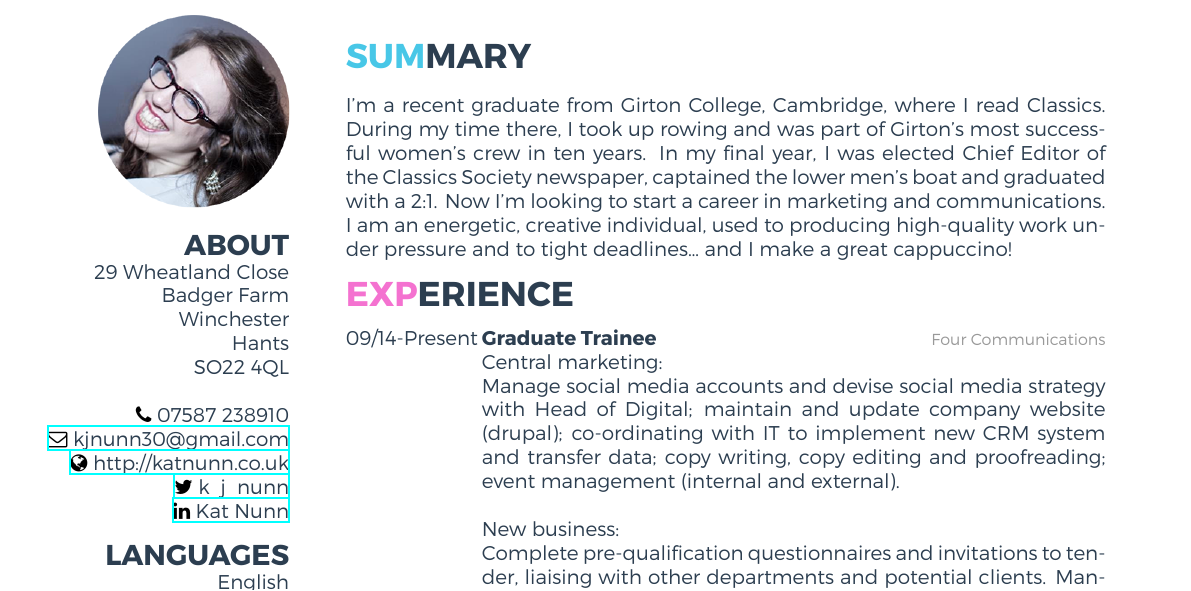
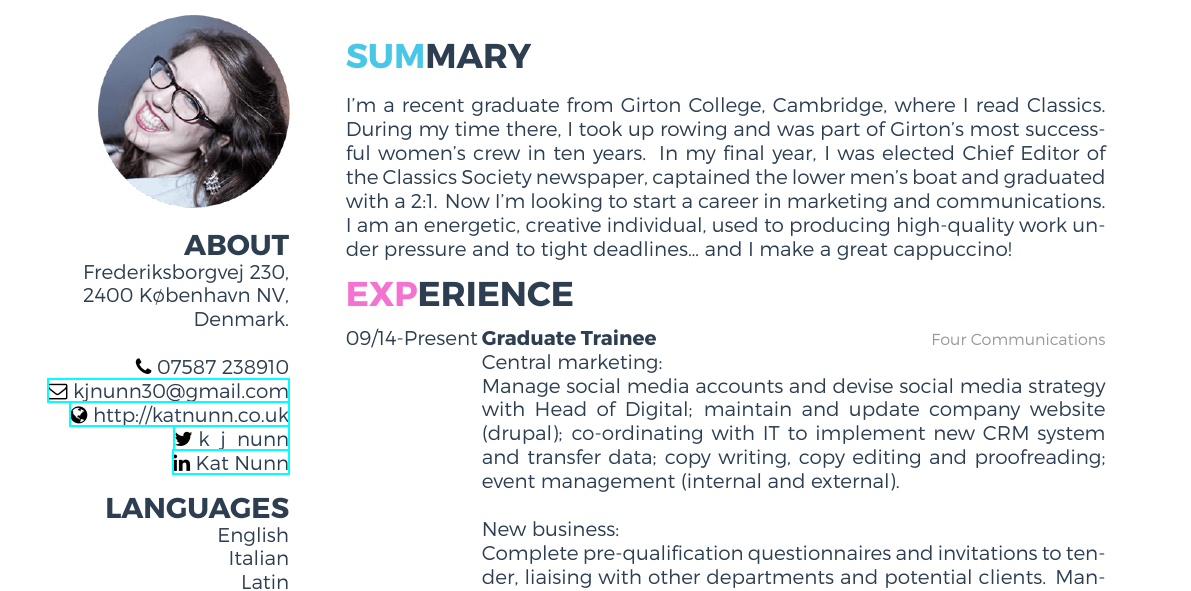
Before and after one commit to kjnunn/kjnunn.github.io, a LaTeX CV (cv/cv.tex): part of page 1 of 2, cut so that both start at the same text. The pictures show the PDF file cv/cv.pdf that the author committed with the source.

Commit message:
Update CV

```diff
--- a/cv/cv.tex
+++ b/cv/cv.tex
@@ -9,11 +9,9 @@
 \begin{aside}
   \includegraphics[width=.66\textwidth]{../img/profile.png}
   \section{ABOUT}
-    29 Wheatland Close
-    Badger Farm
-    Winchester
-    Hants
-    SO22 4QL
+    Frederiksborgvej 230,
+    2400 København NV,
+    Denmark.
     ~
     \faPhone~07587 238910
     \href{mailto:kjnunn30@gmail.com}{\faEnvelope~kjnunn30@gmail.com}
```
Also changed, not shown: cv/cv.pdf.
